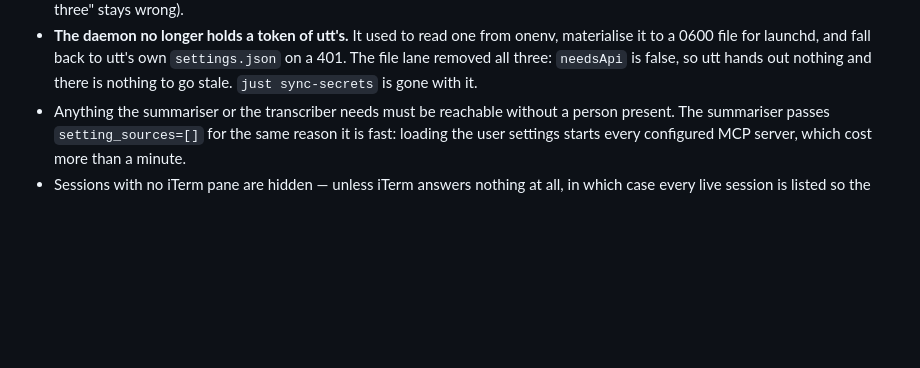
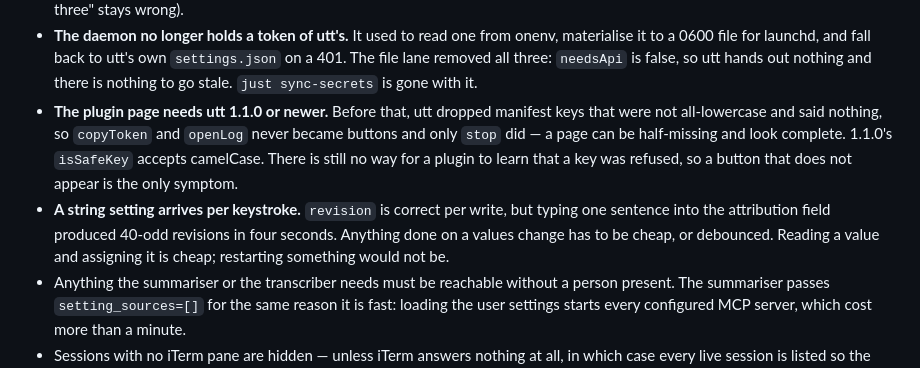
Before and after one commit to doublej/deckhand, a Markdown page: CLAUDE.md, the part around the change. Rendered like a GitHub page; blank space fills up the shorter version.

Commit message:
docs: the plugin page needs utt 1.1.0, and values arrive per keystroke

```diff
--- a/CLAUDE.md
+++ b/CLAUDE.md
@@ -118,6 +118,15 @@ unauthenticated route; everything else needs the `x-deckhand-token` header, and
   it to a 0600 file for launchd, and fall back to utt's own `settings.json` on a 401. The file
   lane removed all three: `needsApi` is false, so utt hands out nothing and there is nothing to
   go stale. `just sync-secrets` is gone with it.
+- **The plugin page needs utt 1.1.0 or newer.** Before that, utt dropped manifest keys that
+  were not all-lowercase and said nothing, so `copyToken` and `openLog` never became buttons and
+  only `stop` did — a page can be half-missing and look complete. 1.1.0's `isSafeKey` accepts
+  camelCase. There is still no way for a plugin to learn that a key was refused, so a button
+  that does not appear is the only symptom.
+- **A string setting arrives per keystroke.** `revision` is correct per write, but typing one
+  sentence into the attribution field produced 40-odd revisions in four seconds. Anything done
+  on a values change has to be cheap, or debounced. Reading a value and assigning it is cheap;
+  restarting something would not be.
 - Anything the summariser or the transcriber needs must be reachable without a person present.
   The summariser passes `setting_sources=[]` for the same reason it is fast: loading the user
   settings starts every configured MCP server, which cost more than a minute.
```
